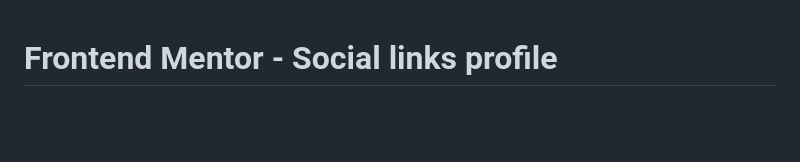
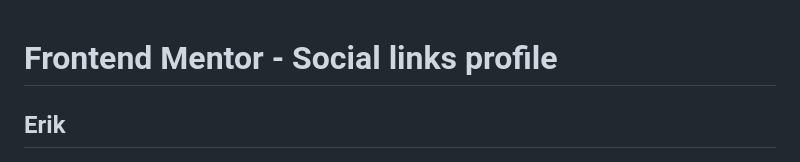
Before and after one commit to ErikLeo3000/social-links-profile, a Markdown page: README.md, the part around the change. GitHub-like rendering; blank space fills up the shorter version.

Commit message:
readme actualizado

```diff
--- a/README.md
+++ b/README.md
@@ -1,4 +1,5 @@
 # Frontend Mentor - Social links profile
+## Erik
 
 ![Design preview for the Social links profile coding challenge](./preview.jpg)
 
```
